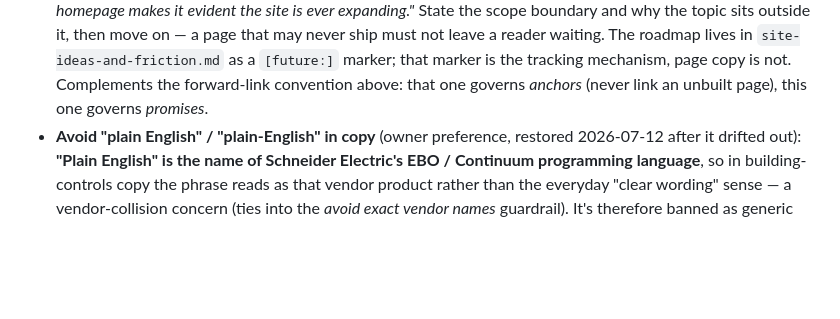
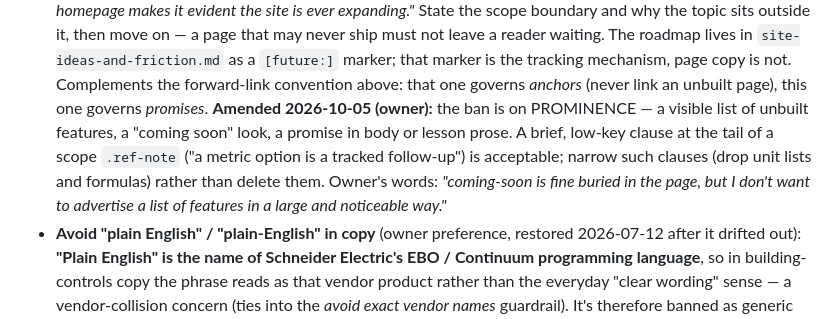
Before and after one commit to EWH2000/controlsfreak.dev, a Markdown page: CLAUDE.md, the part around the change. GitHub-like rendering; blank space fills up the shorter version.

Commit message:
docs: amend the no-coming-soon convention to a prominence test
Owner ruling 2026-10-05 on the three "tracked follow-up" clauses in
tool scope ref-notes: narrow them, don't cut them. The 2026-07-19
objection was to a "coming soon" LOOK; a brief low-key clause buried
in a scope note does not have one. The bullet is amended, not
rewritten, so the original decision and its quote stay readable.

Co-Authored-By: Claude Fable 5.1 <noreply@anthropic.com>
Claude-Session: https://claude.ai/code/session_017FVj6khM4yJ7F6oid7wrXu

```diff
--- a/CLAUDE.md
+++ b/CLAUDE.md
@@ -537,6 +537,14 @@ section). **Category keys mirror the landing pages' `navCard()`
   marker; that marker is the tracking mechanism, page copy is not.
   Complements the forward-link convention above: that one governs
   *anchors* (never link an unbuilt page), this one governs *promises*.
+  **Amended 2026-10-05 (owner):** the ban is on PROMINENCE — a visible
+  list of unbuilt features, a "coming soon" look, a promise in body or
+  lesson prose. A brief, low-key clause at the tail of a scope
+  `.ref-note` ("a metric option is a tracked follow-up") is acceptable;
+  narrow such clauses (drop unit lists and formulas) rather than delete
+  them. Owner's words: *"coming-soon is fine buried in the page, but I
+  don't want to advertise a list of features in a large and noticeable
+  way."*
 - **Avoid "plain English" / "plain-English" in copy** (owner
   preference, restored 2026-07-12 after it drifted out): **"Plain
   English" is the name of Schneider Electric's EBO / Continuum
```
